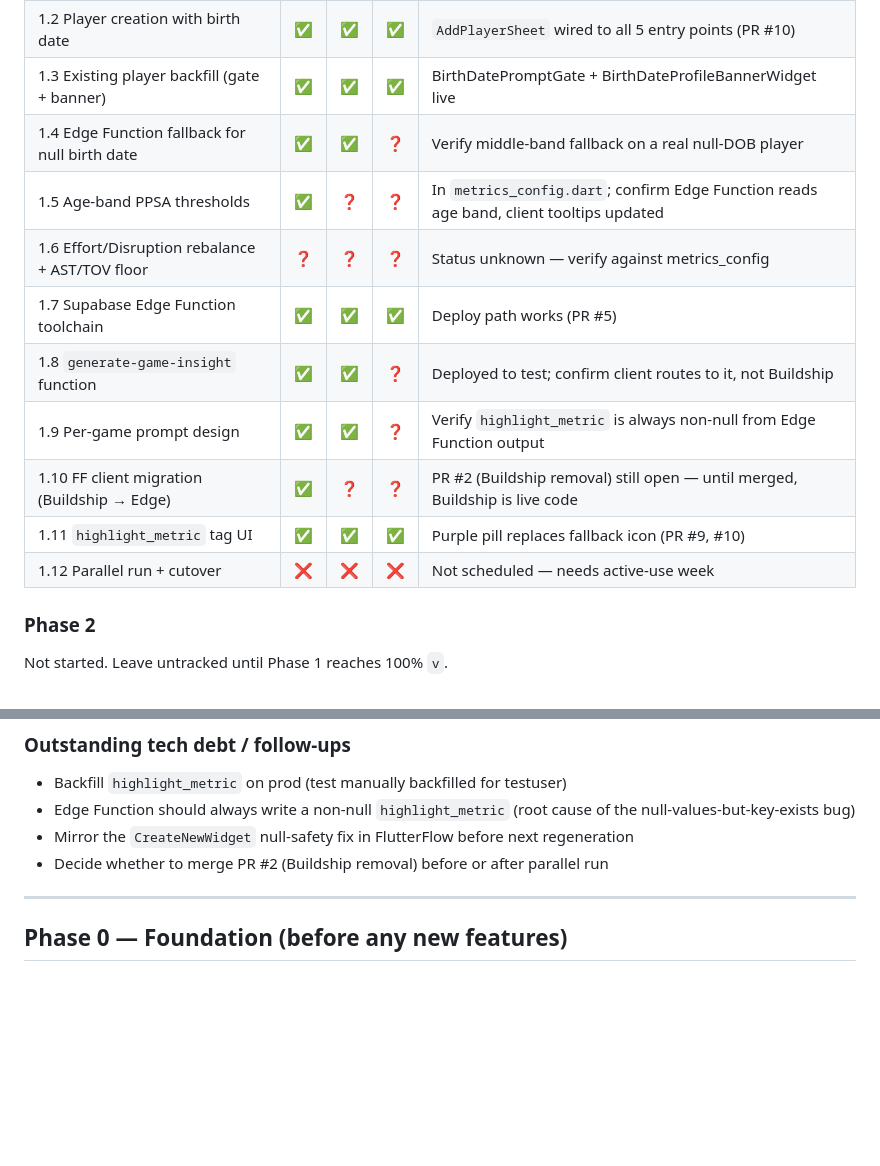
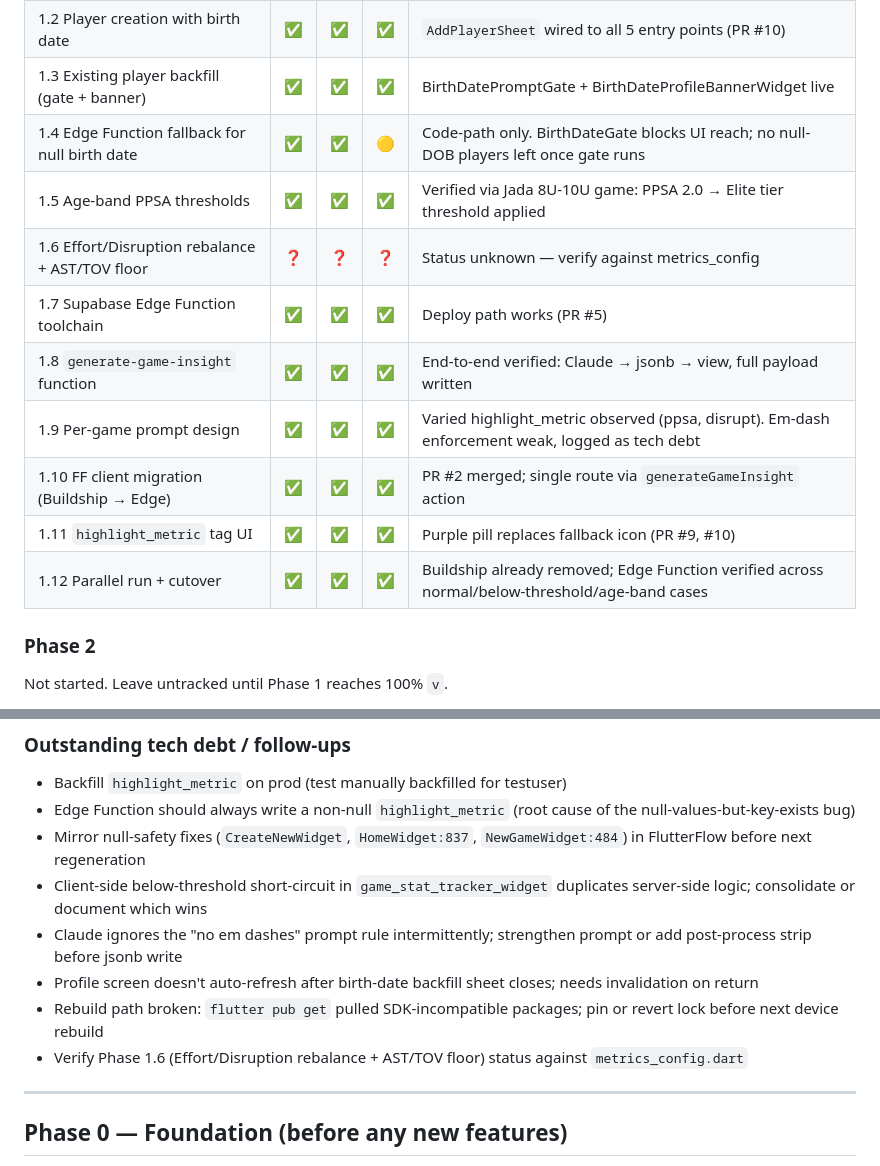
Before and after one commit to quinrobinson/courtside-iq, a Markdown page: docs/courtside-iq-roadmap-v2.md, 2 parts joined by grey strips. Drawn GitHub-style; blank space fills up the shorter version.

Commit message:
Phase 1.12 complete — tracker + tech-debt update
All Phase 1 items verified end-to-end on test except 1.4 (code-path
only; unreachable via UI now that BirthDateGate enforces birth_date)
and 1.6 (status still unknown; logged as follow-up).

New tech debt captured during 1.12 verification:
- Client-side below-threshold short-circuit duplicates server logic
- Claude ignores no-em-dash prompt rule intermittently
- Profile doesn't refresh after birth-date backfill sheet closes
- Rebuild path broken after pub get — SDK-incompatible packages

Co-Authored-By: Claude Sonnet 4.6 <noreply@anthropic.com>

```diff
--- a/docs/courtside-iq-roadmap-v2.md
+++ b/docs/courtside-iq-roadmap-v2.md
@@ -40,15 +40,15 @@
 | 1.1 `birth_date` column | ✅ | ✅ | ✅ | Test DB has column; player_profile_view exposes `age_band` |
 | 1.2 Player creation with birth date | ✅ | ✅ | ✅ | `AddPlayerSheet` wired to all 5 entry points (PR #10) |
 | 1.3 Existing player backfill (gate + banner) | ✅ | ✅ | ✅ | BirthDatePromptGate + BirthDateProfileBannerWidget live |
-| 1.4 Edge Function fallback for null birth date | ✅ | ✅ | ❓ | Verify middle-band fallback on a real null-DOB player |
-| 1.5 Age-band PPSA thresholds | ✅ | ❓ | ❓ | In `metrics_config.dart`; confirm Edge Function reads age band, client tooltips updated |
+| 1.4 Edge Function fallback for null birth date | ✅ | ✅ | 🟡 | Code-path only. BirthDateGate blocks UI reach; no null-DOB players left once gate runs |
+| 1.5 Age-band PPSA thresholds | ✅ | ✅ | ✅ | Verified via Jada 8U-10U game: PPSA 2.0 → Elite tier threshold applied |
 | 1.6 Effort/Disruption rebalance + AST/TOV floor | ❓ | ❓ | ❓ | Status unknown — verify against metrics_config |
 | 1.7 Supabase Edge Function toolchain | ✅ | ✅ | ✅ | Deploy path works (PR #5) |
-| 1.8 `generate-game-insight` function | ✅ | ✅ | ❓ | Deployed to test; confirm client routes to it, not Buildship |
-| 1.9 Per-game prompt design | ✅ | ✅ | ❓ | Verify `highlight_metric` is always non-null from Edge Function output |
-| 1.10 FF client migration (Buildship → Edge) | ✅ | ❓ | ❓ | PR #2 (Buildship removal) still open — until merged, Buildship is live code |
+| 1.8 `generate-game-insight` function | ✅ | ✅ | ✅ | End-to-end verified: Claude → jsonb → view, full payload written |
+| 1.9 Per-game prompt design | ✅ | ✅ | ✅ | Varied highlight_metric observed (ppsa, disrupt). Em-dash enforcement weak, logged as tech debt |
+| 1.10 FF client migration (Buildship → Edge) | ✅ | ✅ | ✅ | PR #2 merged; single route via `generateGameInsight` action |
 | 1.11 `highlight_metric` tag UI | ✅ | ✅ | ✅ | Purple pill replaces fallback icon (PR #9, #10) |
-| 1.12 Parallel run + cutover | ❌ | ❌ | ❌ | Not scheduled — needs active-use week |
+| 1.12 Parallel run + cutover | ✅ | ✅ | ✅ | Buildship already removed; Edge Function verified across normal/below-threshold/age-band cases |
 
 ### Phase 2
 
@@ -61,8 +61,12 @@ Not started. Leave untracked until Phase 1 reaches 100% `v`.
 
 - Backfill `highlight_metric` on prod (test manually backfilled for testuser)
 - Edge Function should always write a non-null `highlight_metric` (root cause of the null-values-but-key-exists bug)
-- Mirror the `CreateNewWidget` null-safety fix in FlutterFlow before next regeneration
-- Decide whether to merge PR #2 (Buildship removal) before or after parallel run
+- Mirror null-safety fixes (`CreateNewWidget`, `HomeWidget:837`, `NewGameWidget:484`) in FlutterFlow before next regeneration
+- Client-side below-threshold short-circuit in `game_stat_tracker_widget` duplicates server-side logic; consolidate or document which wins
+- Claude ignores the "no em dashes" prompt rule intermittently; strengthen prompt or add post-process strip before jsonb write
+- Profile screen doesn't auto-refresh after birth-date backfill sheet closes; needs invalidation on return
+- Rebuild path broken: `flutter pub get` pulled SDK-incompatible packages; pin or revert lock before next device rebuild
+- Verify Phase 1.6 (Effort/Disruption rebalance + AST/TOV floor) status against `metrics_config.dart`
 
 ---
 
```
